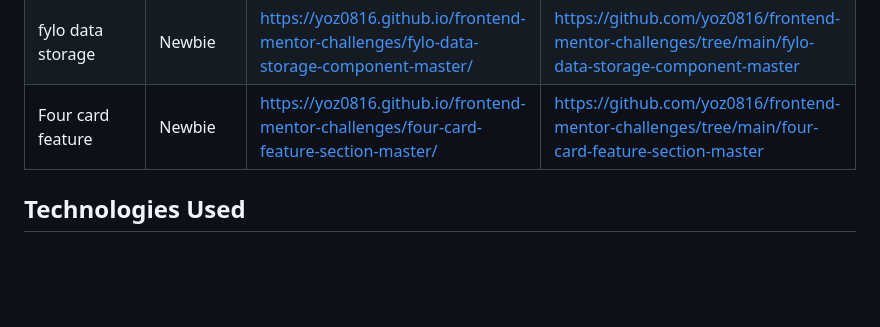
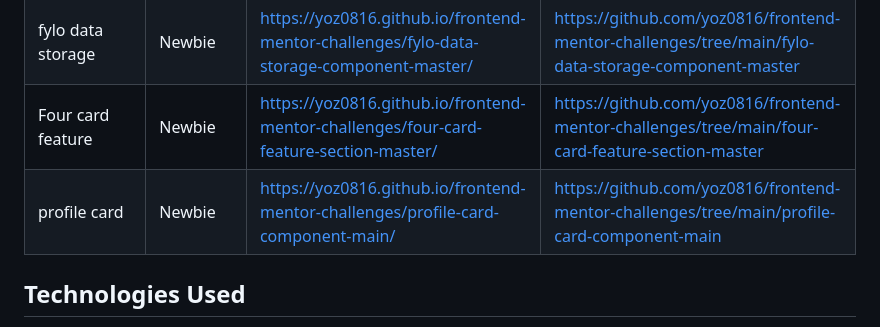
Before and after one commit to yoz0816/frontend-mentor-challenges, a Markdown page: README.md, the part around the change. Drawn GitHub-style; blank space fills up the shorter version.

Commit message:
update profile card

```diff
--- a/README.md
+++ b/README.md
@@ -24,7 +24,8 @@ This repository contains my solutions to various Frontend Mentor challenges. I u
 |order summary | Newbie | https://yoz0816.github.io/frontend-mentor-challenges/order-summary-component-main/  |https://github.com/yoz0816/frontend-mentor-challenges/tree/main/order-summary-component-main |
 |column preview  | Newbie  | https://yoz0816.github.io/frontend-mentor-challenges/column-preview-card-component-main/ | https://github.com/yoz0816/frontend-mentor-challenges/tree/main/column-preview-card-component-main |
 |fylo data storage   | Newbie  |https://yoz0816.github.io/frontend-mentor-challenges/fylo-data-storage-component-master/ |https://github.com/yoz0816/frontend-mentor-challenges/tree/main/fylo-data-storage-component-master |
-|Four card feature |Newbie | https://yoz0816.github.io/frontend-mentor-challenges/four-card-feature-section-master/  | https://github.com/yoz0816/frontend-mentor-challenges/tree/main/four-card-feature-section-master |
+|Four card feature |Newbie | https://yoz0816.github.io/frontend-mentor-challenges/four-card-feature-section-master/  | https://github.com/yoz0816/frontend-mentor-challenges/tree/main/four-card-feature-section-master ||
+|  profile card   | Newbie     | https://yoz0816.github.io/frontend-mentor-challenges/profile-card-component-main/     |  https://github.com/yoz0816/frontend-mentor-challenges/tree/main/profile-card-component-main    |
 ## Technologies Used
 
 - HTML5
```
